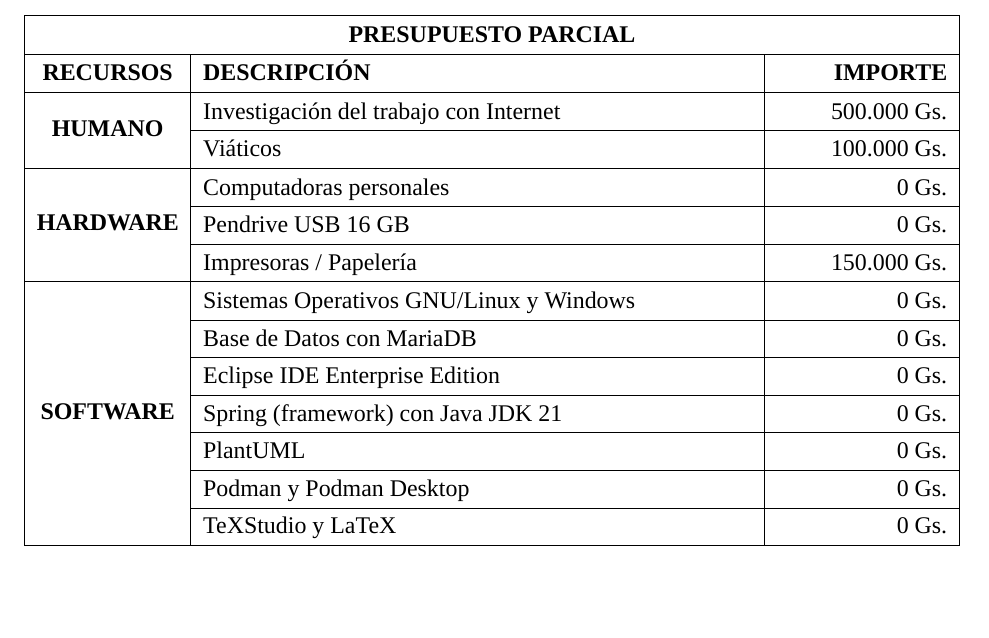
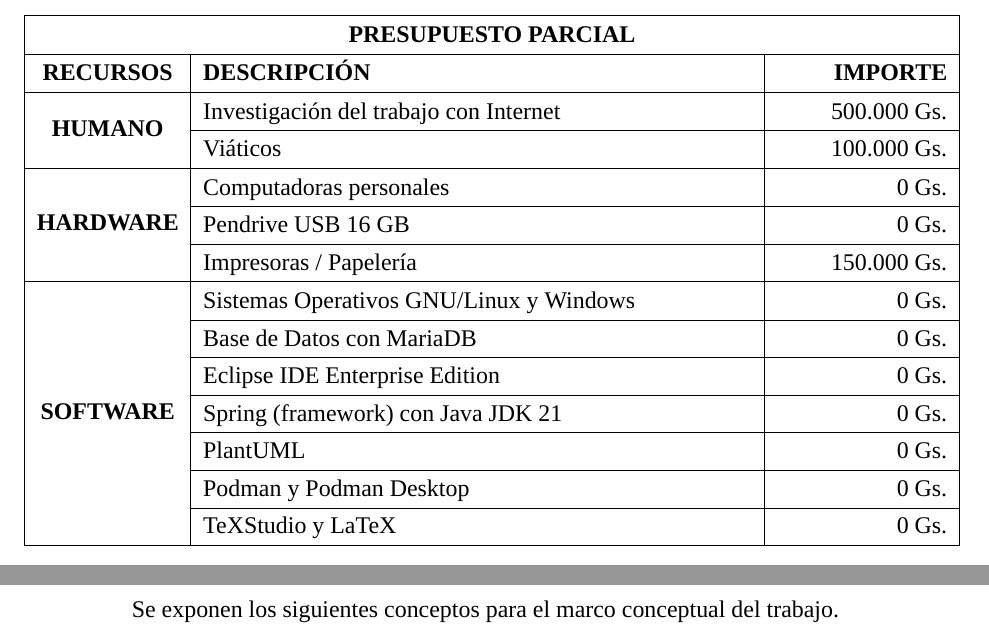
Before and after one commit to Dreamink-SNPP/BookThesis, a LaTeX document (Libro.tex): part of page 10 of 10 before the commit and two parts of pages 10 and 11 of 11 after it, the two joined at a grey line, cut so that both start at the same text, the shorter picture padded with empty space. Compiled offline with XeLaTeX; a missing font is replaced by an installed copy or a similar font.

Commit message:
feat: agregar título para marco conceptual
Con una pequeña descripción y en una nueva página para empezar.

```diff
--- a/Libro.tex
+++ b/Libro.tex
@@ -198,4 +198,11 @@
 		\end{tabularx}
 	\end{table}
 
+	\clearpage
+
+	\section*{Marco Conceptual}
+	\addcontentsline{toc}{section}{Marco Conceptual}
+
+	\hspace{1.27cm}Se exponen los siguientes conceptos para el marco conceptual del trabajo.
+
 \end{document}
```
